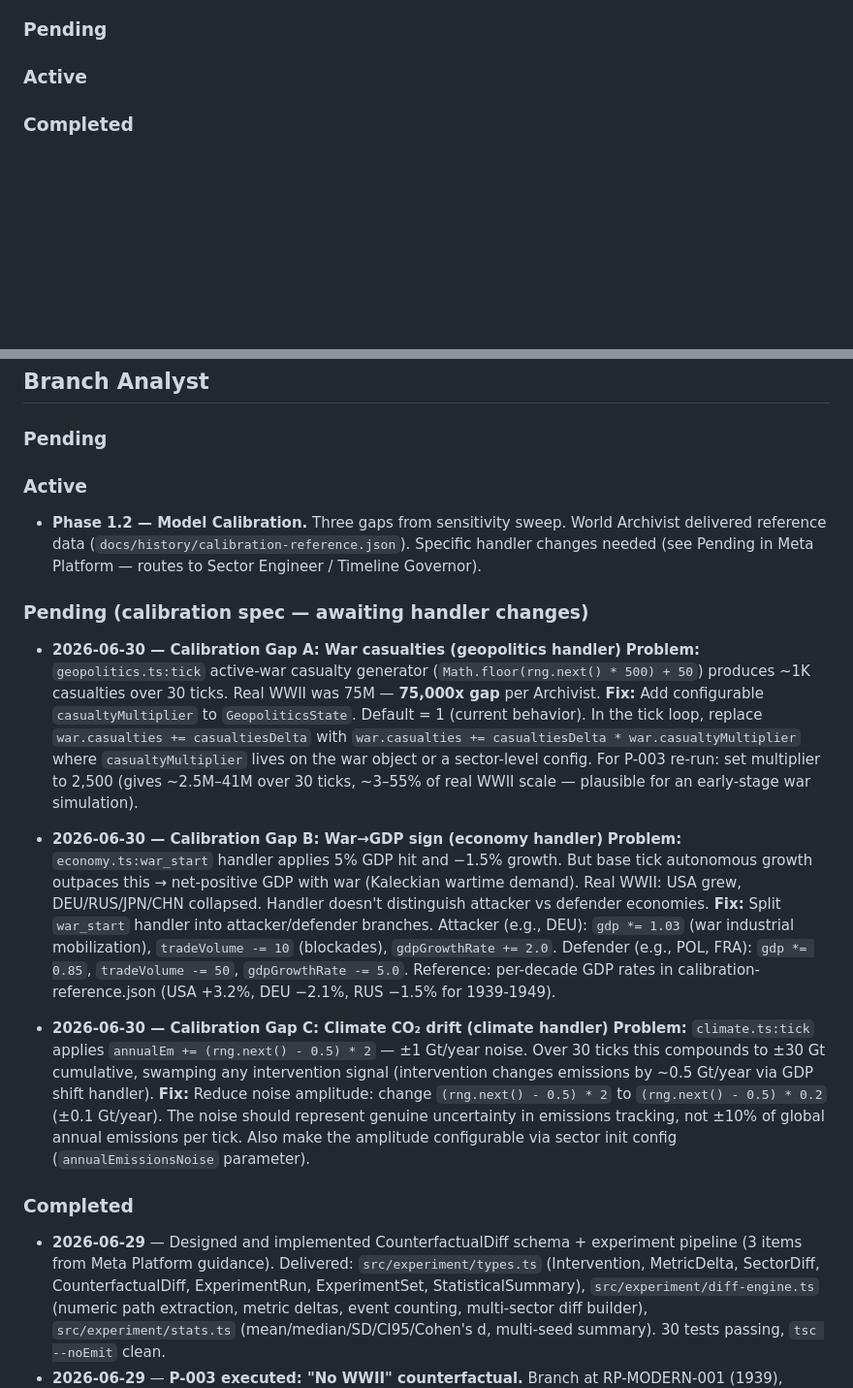
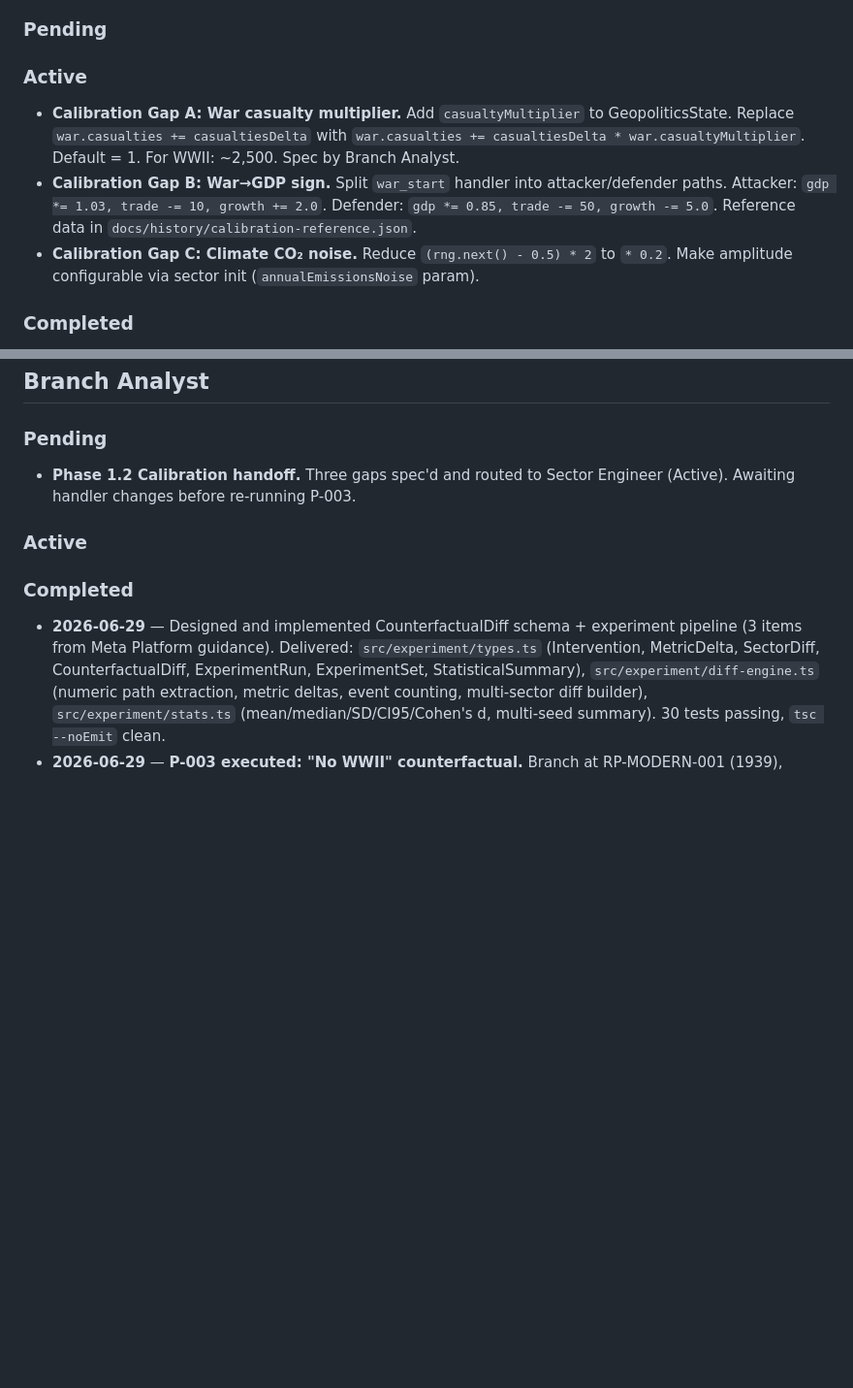
Before and after one commit to rikirinjani/Kronos-Engine, a Markdown page: HANDOFF.md, 2 parts joined by grey strips. Shown at 97% size. Drawn GitHub-style; blank space fills up the shorter version.

Commit message:
Route 3 calibration gaps from Branch Analyst to Sector Engineer Active

```diff
--- a/HANDOFF.md
+++ b/HANDOFF.md
@@ -39,6 +39,9 @@
 ### Pending
 
 ### Active
+- **Calibration Gap A: War casualty multiplier.** Add `casualtyMultiplier` to GeopoliticsState. Replace `war.casualties += casualtiesDelta` with `war.casualties += casualtiesDelta * war.casualtyMultiplier`. Default = 1. For WWII: ~2,500. Spec by Branch Analyst.
+- **Calibration Gap B: War→GDP sign.** Split `war_start` handler into attacker/defender paths. Attacker: `gdp *= 1.03, trade -= 10, growth += 2.0`. Defender: `gdp *= 0.85, trade -= 50, growth -= 5.0`. Reference data in `docs/history/calibration-reference.json`.
+- **Calibration Gap C: Climate CO₂ noise.** Reduce `(rng.next() - 0.5) * 2` to `* 0.2`. Make amplitude configurable via sector init (`annualEmissionsNoise` param).
 
 ### Completed
 - **2026-06-29** — P-002 Deers Rock sentinel adapter built + tested. `src/sectors/deers-rock-adapter.ts` wraps DR as Sector with zero code modifications (verified). Seed derivation, temporal aggregation (1440 DR ticks/day, configurable), macro injection, sentinel output, multi-instance. **+ deterministic resolution order** (`createSentinels` sorts by hospitalId), **circuit-breaker** (try-catch on step(), fallback to lastKnownGood, publishes health.down), **adapter invariants** (`ADAPTER_INVARIANTS` const documenting 5 boundary rules). **+ integration test** (`src/integration/heatwave.ts`): injects extreme weather at tick 10, runs 30 days, verifies cross-sector impact with DR sentinel output. 142 tests, 15 files, `tsc --noEmit` clean. **Sector Engineer scope fully complete.**
@@ -51,22 +54,9 @@
 ## Branch Analyst
 
 ### Pending
+- **Phase 1.2 Calibration handoff.** Three gaps spec'd and routed to Sector Engineer (Active). Awaiting handler changes before re-running P-003.
 
 ### Active
-- **Phase 1.2 — Model Calibration.** Three gaps from sensitivity sweep. World Archivist delivered reference data (`docs/history/calibration-reference.json`). Specific handler changes needed (see Pending in Meta Platform — routes to Sector Engineer / Timeline Governor).
-
-### Pending (calibration spec — awaiting handler changes)
-- **2026-06-30 — Calibration Gap A: War casualties (geopolitics handler)**
-  **Problem:** `geopolitics.ts:tick` active-war casualty generator (`Math.floor(rng.next() * 500) + 50`) produces ~1K casualties over 30 ticks. Real WWII was 75M — **75,000x gap** per Archivist.
-  **Fix:** Add configurable `casualtyMultiplier` to `GeopoliticsState`. Default = 1 (current behavior). In the tick loop, replace `war.casualties += casualtiesDelta` with `war.casualties += casualtiesDelta * war.casualtyMultiplier` where `casualtyMultiplier` lives on the war object or a sector-level config. For P-003 re-run: set multiplier to 2,500 (gives ~2.5M–41M over 30 ticks, ~3–55% of real WWII scale — plausible for an early-stage war simulation).
-
-- **2026-06-30 — Calibration Gap B: War→GDP sign (economy handler)**
-  **Problem:** `economy.ts:war_start` handler applies 5% GDP hit and −1.5% growth. But base tick autonomous growth outpaces this → net-positive GDP with war (Kaleckian wartime demand). Real WWII: USA grew, DEU/RUS/JPN/CHN collapsed. Handler doesn't distinguish attacker vs defender economies.
-  **Fix:** Split `war_start` handler into attacker/defender branches. Attacker (e.g., DEU): `gdp *= 1.03` (war industrial mobilization), `tradeVolume -= 10` (blockades), `gdpGrowthRate += 2.0`. Defender (e.g., POL, FRA): `gdp *= 0.85`, `tradeVolume -= 50`, `gdpGrowthRate -= 5.0`. Reference: per-decade GDP rates in calibration-reference.json (USA +3.2%, DEU −2.1%, RUS −1.5% for 1939-1949).
-
-- **2026-06-30 — Calibration Gap C: Climate CO₂ drift (climate handler)**
-  **Problem:** `climate.ts:tick` applies `annualEm += (rng.next() - 0.5) * 2` — ±1 Gt/year noise. Over 30 ticks this compounds to ±30 Gt cumulative, swamping any intervention signal (intervention changes emissions by ~0.5 Gt/year via GDP shift handler).
-  **Fix:** Reduce noise amplitude: change `(rng.next() - 0.5) * 2` to `(rng.next() - 0.5) * 0.2` (±0.1 Gt/year). The noise should represent genuine uncertainty in emissions tracking, not ±10% of global annual emissions per tick. Also make the amplitude configurable via sector init config (`annualEmissionsNoise` parameter).
 
 ### Completed
 - **2026-06-29** — Designed and implemented CounterfactualDiff schema + experiment pipeline (3 items from Meta Platform guidance). Delivered: `src/experiment/types.ts` (Intervention, MetricDelta, SectorDiff, CounterfactualDiff, ExperimentRun, ExperimentSet, StatisticalSummary), `src/experiment/diff-engine.ts` (numeric path extraction, metric deltas, event counting, multi-sector diff builder), `src/experiment/stats.ts` (mean/median/SD/CI95/Cohen's d, multi-seed summary). 30 tests passing, `tsc --noEmit` clean.
```
